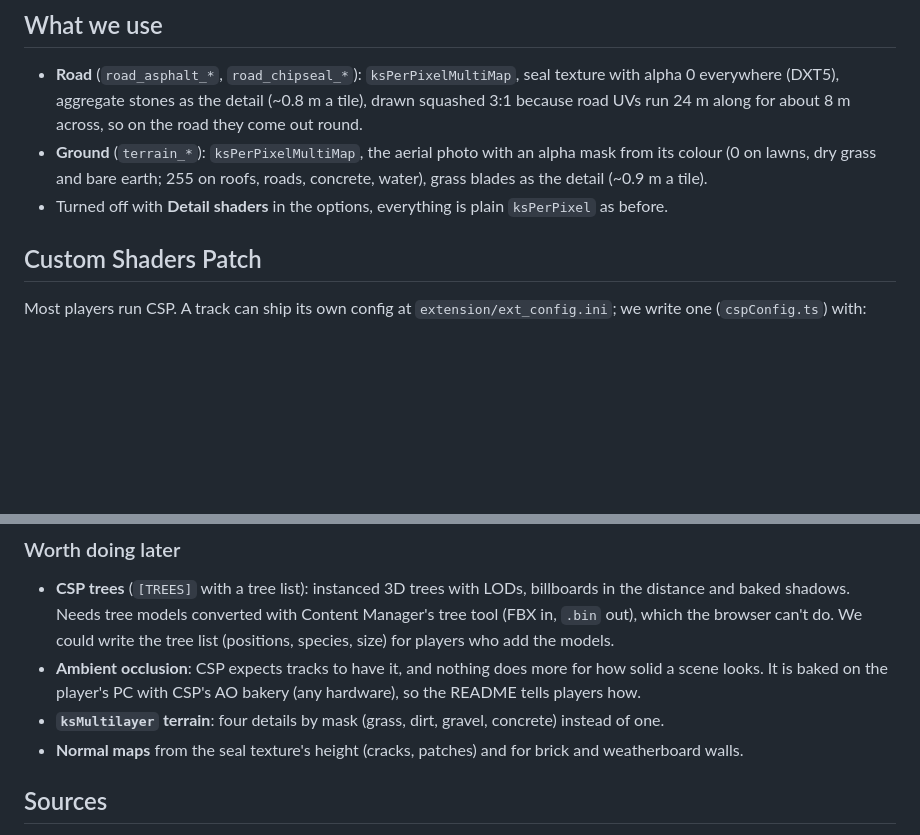
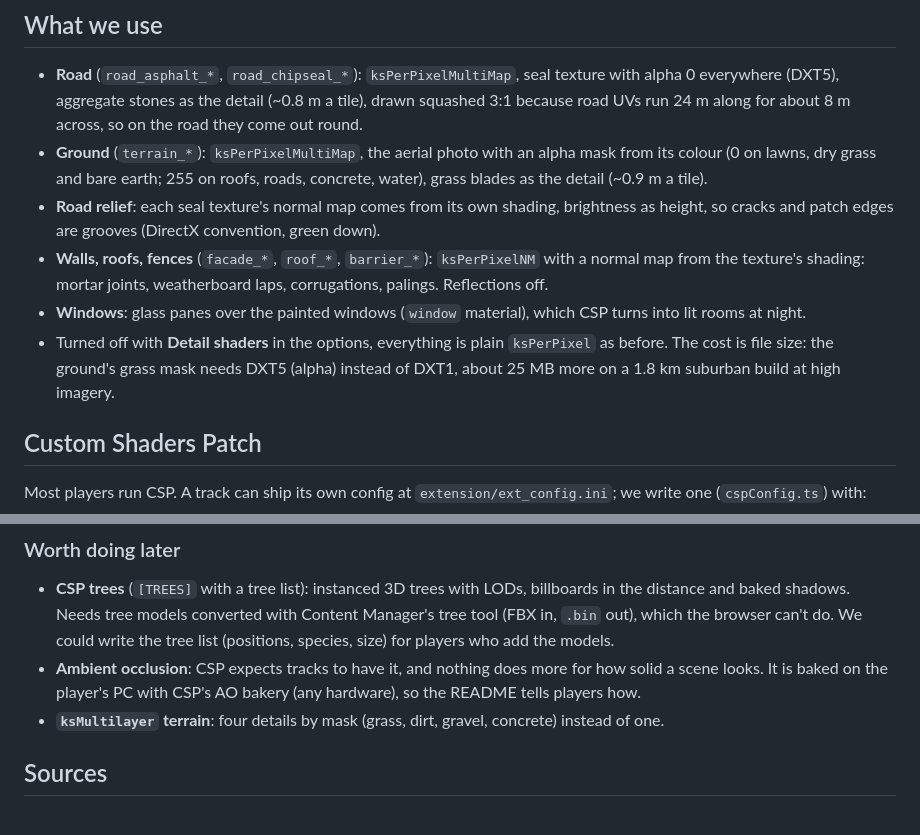
Before and after one commit to honestjams/ac-track-builder, a Markdown page: docs/realism.md, 2 parts joined by grey strips. GitHub-like rendering; blank space fills up the shorter version.

Commit message:
Docs: relief on roads, walls, roofs and fences; the file-size cost of detail shaders
Co-Authored-By: Claude Opus 5.5 <noreply@anthropic.com>
Claude-Session: https://claude.ai/code/session_01G2JPXrNCRNGnX2T7VtPzG7

```diff
--- a/docs/realism.md
+++ b/docs/realism.md
@@ -56,8 +56,18 @@ writer looks them up (`TEXTURE_REGISTER` in `kn5.ts`).
   alpha mask from its colour (0 on lawns, dry grass and bare earth; 255 on
   roofs, roads, concrete, water), grass blades as the detail (~0.9 m a
   tile).
+- **Road relief**: each seal texture's normal map comes from its own
+  shading, brightness as height, so cracks and patch edges are grooves
+  (DirectX convention, green down).
+- **Walls, roofs, fences** (`facade_*`, `roof_*`, `barrier_*`):
+  `ksPerPixelNM` with a normal map from the texture's shading: mortar
+  joints, weatherboard laps, corrugations, palings. Reflections off.
+- **Windows**: glass panes over the painted windows (`window` material),
+  which CSP turns into lit rooms at night.
 - Turned off with **Detail shaders** in the options, everything is plain
-  `ksPerPixel` as before.
+  `ksPerPixel` as before. The cost is file size: the ground's grass mask
+  needs DXT5 (alpha) instead of DXT1, about 25 MB more on a 1.8 km
+  suburban build at high imagery.
 
 ## Custom Shaders Patch
 
@@ -93,8 +103,6 @@ Most players run CSP. A track can ship its own config at
   CSP's AO bakery (any hardware), so the README tells players how.
 - **`ksMultilayer` terrain**: four details by mask (grass, dirt, gravel,
   concrete) instead of one.
-- **Normal maps** from the seal texture's height (cracks, patches) and for
-  brick and weatherboard walls.
 
 ## Sources
 
```
